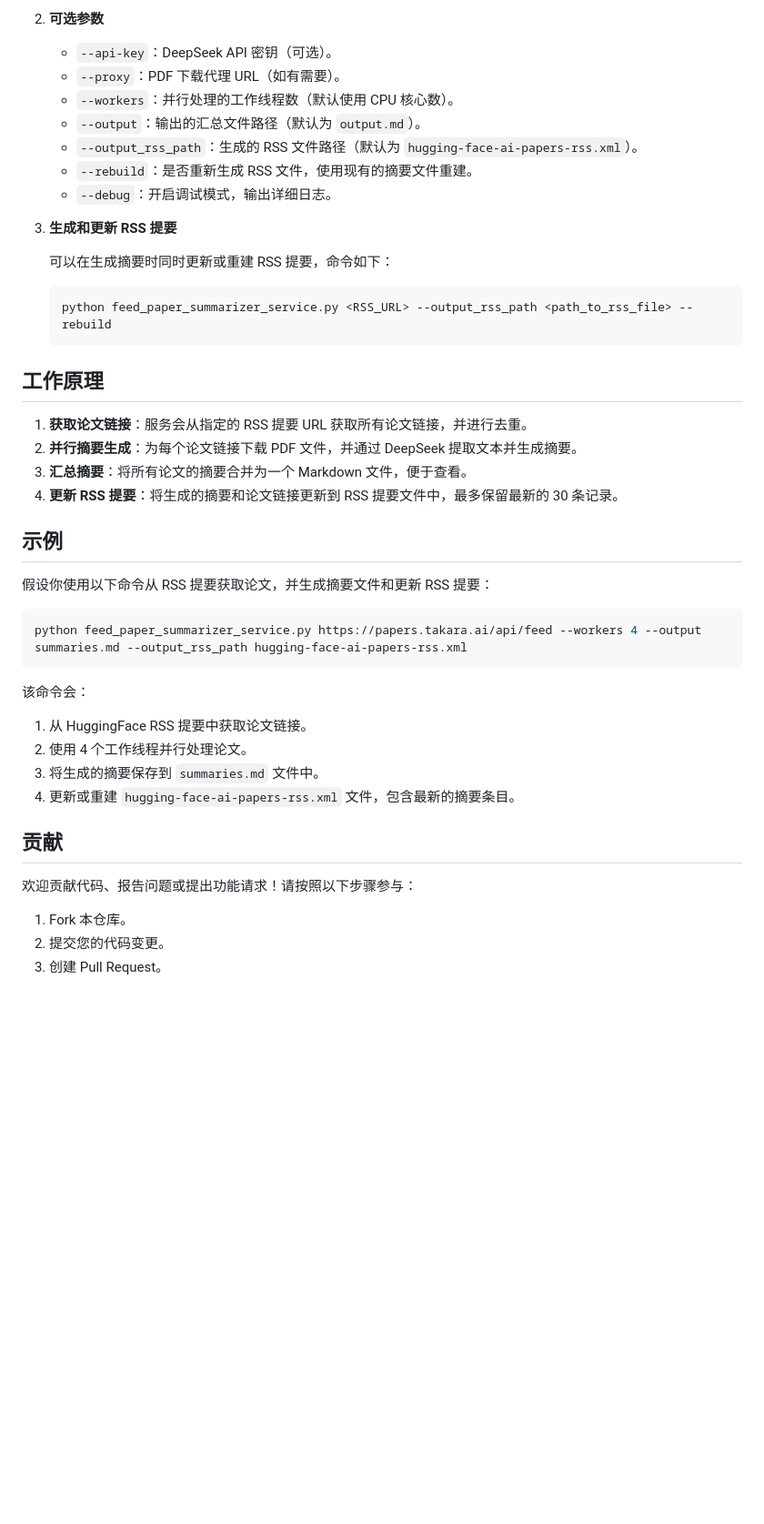
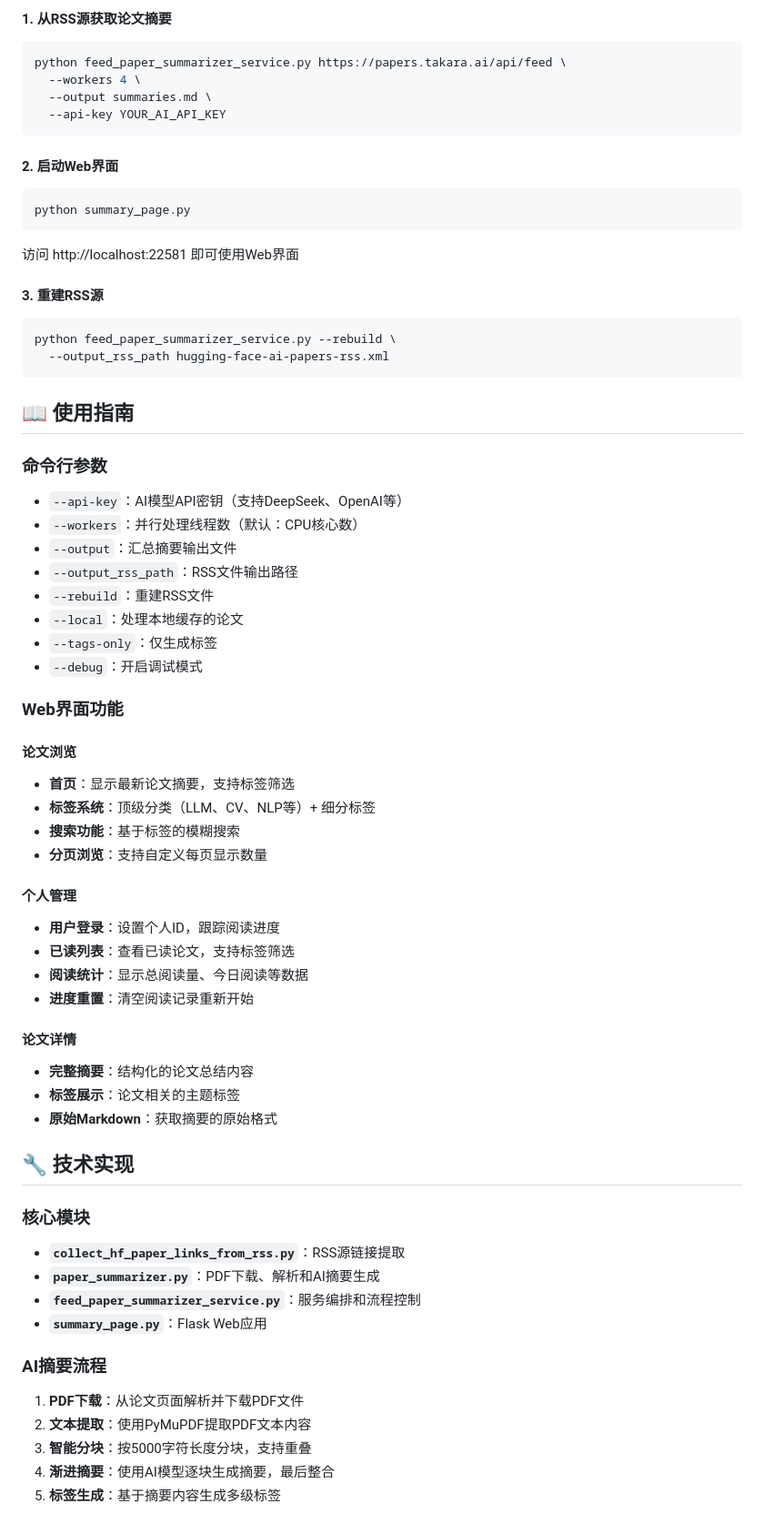
Before and after one commit to JY0284/ai-paper-digest, a Markdown page: README.md, the part around one of its changes. Shown at 91% size. GitHub-like rendering; blank space fills up the shorter version.

````diff
--- a/README.md
+++ b/README.md
@@ -62,47 +70,66 @@ uv sync
-2. **可选参数**
-
-   * `--api-key`：DeepSeek API 密钥（可选）。
-   * `--proxy`：PDF 下载代理 URL（如有需要）。
-   * `--workers`：并行处理的工作线程数（默认使用 CPU 核心数）。
-   * `--output`：输出的汇总文件路径（默认为 `output.md`）。
-   * `--output_rss_path`：生成的 RSS 文件路径（默认为 `hugging-face-ai-papers-rss.xml`）。
-   * `--rebuild`：是否重新生成 RSS 文件，使用现有的摘要文件重建。
-   * `--debug`：开启调试模式，输出详细日志。
-
-3. **生成和更新 RSS 提要**
-
-   可以在生成摘要时同时更新或重建 RSS 提要，命令如下：
-
-   ```bash
-   python feed_paper_summarizer_service.py <RSS_URL> --output_rss_path <path_to_rss_file> --rebuild
-   ```
-
-## 工作原理
-
-1. **获取论文链接**：服务会从指定的 RSS 提要 URL 获取所有论文链接，并进行去重。
-2. **并行摘要生成**：为每个论文链接下载 PDF 文件，并通过 DeepSeek 提取文本并生成摘要。
-3. **汇总摘要**：将所有论文的摘要合并为一个 Markdown 文件，便于查看。
-4. **更新 RSS 提要**：将生成的摘要和论文链接更新到 RSS 提要文件中，最多保留最新的 30 条记录。
-
-## 示例
-
-假设你使用以下命令从 RSS 提要获取论文，并生成摘要文件和更新 RSS 提要：
-
+#### 1. 从RSS源获取论文摘要
 ```bash
-python feed_paper_summarizer_service.py https://papers.takara.ai/api/feed --workers 4 --output summaries.md --output_rss_path hugging-face-ai-papers-rss.xml
+python feed_paper_summarizer_service.py https://papers.takara.ai/api/feed \
+  --workers 4 \
+  --output summaries.md \
+  --api-key YOUR_AI_API_KEY
 ```
 
-该命令会：
+#### 2. 启动Web界面
+```bash
+python summary_page.py
+```
+访问 http://localhost:22581 即可使用Web界面
 
-1. 从 HuggingFace RSS 提要中获取论文链接。
-2. 使用 4 个工作线程并行处理论文。
-3. 将生成的摘要保存到 `summaries.md` 文件中。
-4. 更新或重建 `hugging-face-ai-papers-rss.xml` 文件，包含最新的摘要条目。
+#### 3. 重建RSS源
+```bash
+python feed_paper_summarizer_service.py --rebuild \
+  --output_rss_path hugging-face-ai-papers-rss.xml
+```
 
-## 贡献
+## 📖 使用指南
 
-欢迎贡献代码、报告问题或提出功能请求！请按照以下步骤参与：
+### 命令行参数
+- `--api-key`：AI模型API密钥（支持DeepSeek、OpenAI等）
+- `--workers`：并行处理线程数（默认：CPU核心数）
+- `--output`：汇总摘要输出文件
+- `--output_rss_path`：RSS文件输出路径
+- `--rebuild`：重建RSS文件
+- `--local`：处理本地缓存的论文
+- `--tags-only`：仅生成标签
+- `--debug`：开启调试模式
 
-1. Fork 本仓库。
-2. 提交您的代码变更。
-3. 创建 Pull Request。
+### Web界面功能
+
+#### 论文浏览
+- **首页**：显示最新论文摘要，支持标签筛选
+- **标签系统**：顶级分类（LLM、CV、NLP等）+ 细分标签
+- **搜索功能**：基于标签的模糊搜索
+- **分页浏览**：支持自定义每页显示数量
+
+#### 个人管理
+- **用户登录**：设置个人ID，跟踪阅读进度
+- **已读列表**：查看已读论文，支持标签筛选
+- **阅读统计**：显示总阅读量、今日阅读等数据
+- **进度重置**：清空阅读记录重新开始
+
+#### 论文详情
+- **完整摘要**：结构化的论文总结内容
+- **标签展示**：论文相关的主题标签
+- **原始Markdown**：获取摘要的原始格式
+
+## 🔧 技术实现
+
+### 核心模块
+- **`collect_hf_paper_links_from_rss.py`**：RSS源链接提取
+- **`paper_summarizer.py`**：PDF下载、解析和AI摘要生成
+- **`feed_paper_summarizer_service.py`**：服务编排和流程控制
+- **`summary_page.py`**：Flask Web应用
+
+### AI摘要流程
+1. **PDF下载**：从论文页面解析并下载PDF文件
+2. **文本提取**：使用PyMuPDF提取PDF文本内容
+3. **智能分块**：按5000字符长度分块，支持重叠
+4. **渐进摘要**：使用AI模型逐块生成摘要，最后整合
+5. **标签生成**：基于摘要内容生成多级标签
+
````
Also changed, not shown: other parts of README.md (+119 -44 lines).
